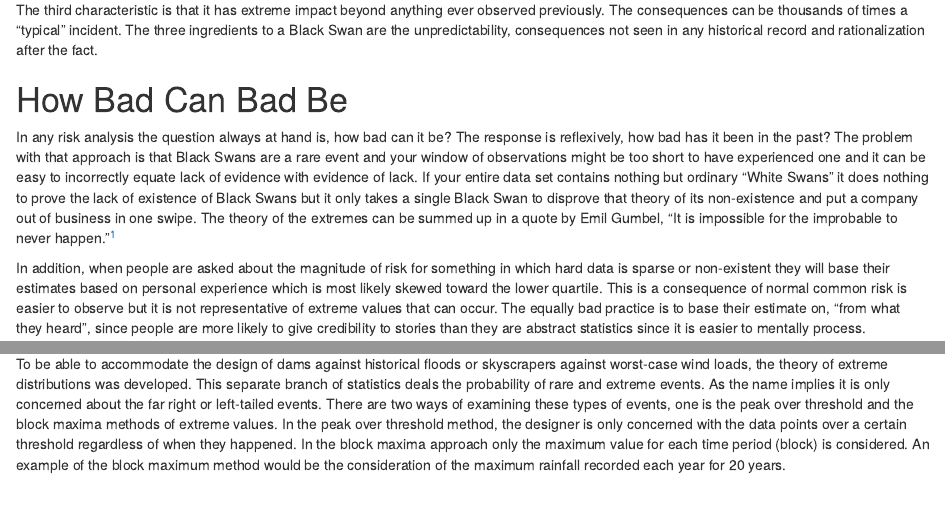
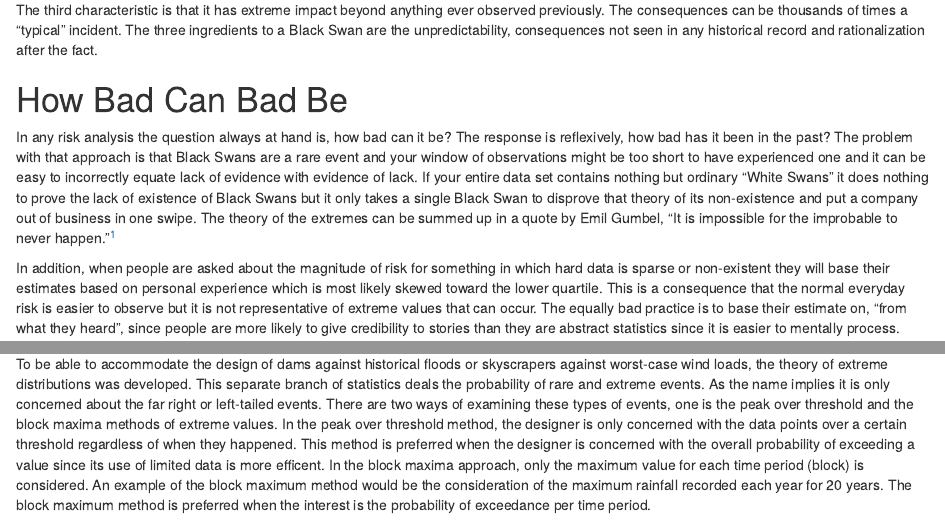
Before and after one commit to pipeintegrity/BlackSwans, an R Markdown document (Black Swans.Rmd): the page in a window 1100 px wide, from 400 px down, and a second part further down, joined at a grey line. Rendered offline with R 4.5, knitr and Pandoc, with nearby package versions; drawn as R Markdown's standard HTML page in place of the format the file asks for; some code elsewhere in the file could not run offline.

Commit message:
Some editing for clarity, no analysis changes

````diff
--- a/Black Swans.Rmd
+++ b/Black Swans.Rmd
@@ -26,7 +26,7 @@ In any risk analysis the question always at hand is, how bad can it be? The resp
 
 [^1]: Epigraph, without citation, in Emil Julius Gumbel, *Statistics of Extremes* (1958)
 
-In addition, when people are asked about the magnitude of risk for something in which hard data is sparse or non-existent they will base their estimates based on personal experience which is most likely skewed toward the lower quartile. This is a consequence of normal common risk is easier to observe but it is not representative of extreme values that can occur. The equally bad practice is to base their estimate on, "from what they heard", since people are more likely to give credibility to stories than they are abstract statistics since it is easier to mentally process.
+In addition, when people are asked about the magnitude of risk for something in which hard data is sparse or non-existent they will base their estimates based on personal experience which is most likely skewed toward the lower quartile. This is a consequence that the normal everyday risk is easier to observe but it is not representative of extreme values that can occur. The equally bad practice is to base their estimate on, "from what they heard", since people are more likely to give credibility to stories than they are abstract statistics since it is easier to mentally process.
 
 # Black Swans and Statistics {.unnumbered}
 
@@ -365,7 +365,7 @@ Even though the probabilities of the extremes are small, the consequences are la
 
 Black Swans occur without warning and have their origins in "unknown unknowns" therefore their time and place of happening are not predictable. Though the time and place are not predictable, there are methods that allow us to peek into the likelihood of an event of a certain size. This a well known realm of study in the area of extreme value analysis. If a dam was being designed, the engineer needs to have some sort of idea how large a flood it would have to contain, even though the historical data might not contain something of that magnitude. Things such as this were the impetus to develop methods that are capable of extrapolating probable future extremes from existing data.
 
-To be able to accommodate the design of dams against historical floods or skyscrapers against worst-case wind loads, the theory of extreme distributions was developed. This separate branch of statistics deals the probability of rare and extreme events. As the name implies it is only concerned about the far right or left-tailed events. There are two ways of examining these types of events, one is the peak over threshold and the block maxima methods of extreme values. In the peak over threshold method, the designer is only concerned with the data points over a certain threshold regardless of when they happened. In the block maxima approach only the maximum value for each time period (block) is considered. An example of the block maximum method would be the consideration of the maximum rainfall recorded each year for 20 years.
+To be able to accommodate the design of dams against historical floods or skyscrapers against worst-case wind loads, the theory of extreme distributions was developed. This separate branch of statistics deals the probability of rare and extreme events. As the name implies it is only concerned about the far right or left-tailed events. There are two ways of examining these types of events, one is the peak over threshold and the block maxima methods of extreme values. In the peak over threshold method, the designer is only concerned with the data points over a certain threshold regardless of when they happened. This method is preferred when the designer is concerned with the overall probability of exceeding a value since its use of limited data is more efficent. In the block maxima approach, only the maximum value for each time period (block) is considered. An example of the block maximum method would be the consideration of the maximum rainfall recorded each year for 20 years. The block maximum method is preferred when the interest is the probability of exceedance per time period.
 
 ```{r PHMSA GEVD}
 
````
Also changed, not shown: Black Swans.Rmd (2 more changed lines).
